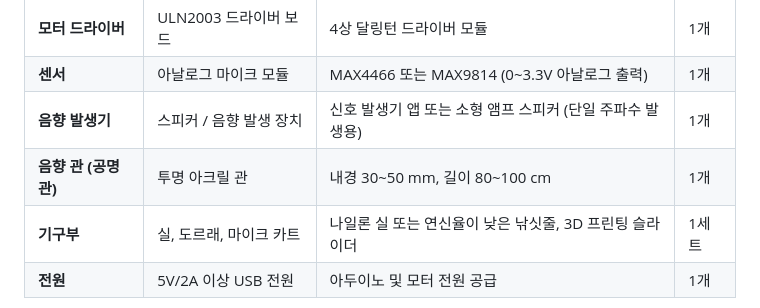
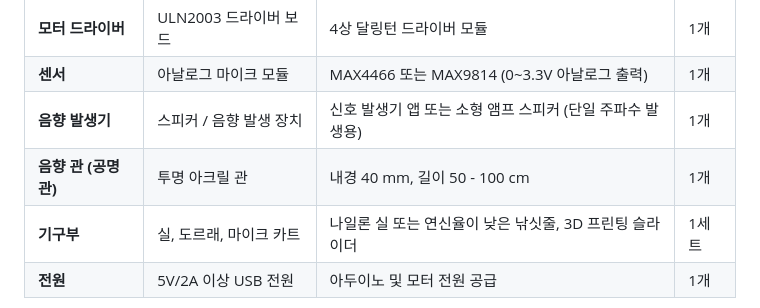
Before and after one commit to kungmo/standing_wave_experiment_arduino_uno_q, a Markdown page: README.md, the part around the change. GitHub-like rendering.

Commit message:
Modify acoustic tube dimensions in README
Updated specifications for the acoustic tube in the README.

```diff
--- a/README.md
+++ b/README.md
@@ -42,7 +42,7 @@ Arduino UNO Q 기반의 **교육용 음향 정상파(Standing Wave) 자동 측
 | **모터 드라이버** | ULN2003 드라이버 보드 | 4상 달링턴 드라이버 모듈 | 1개 |
 | **센서** | 아날로그 마이크 모듈 | MAX4466 또는 MAX9814 (0~3.3V 아날로그 출력) | 1개 |
 | **음향 발생기** | 스피커 / 음향 발생 장치 | 신호 발생기 앱 또는 소형 앰프 스피커 (단일 주파수 발생용) | 1개 |
-| **음향 관 (공명관)** | 투명 아크릴 관 | 내경 30~50 mm, 길이 80~100 cm | 1개 |
+| **음향 관 (공명관)** | 투명 아크릴 관 | 내경 40 mm, 길이 50 - 100 cm | 1개 |
 | **기구부** | 실, 도르래, 마이크 카트 | 나일론 실 또는 연신율이 낮은 낚싯줄, 3D 프린팅 슬라이더 | 1세트 |
 | **전원** | 5V/2A 이상 USB 전원 | 아두이노 및 모터 전원 공급 | 1개 |
 
```
